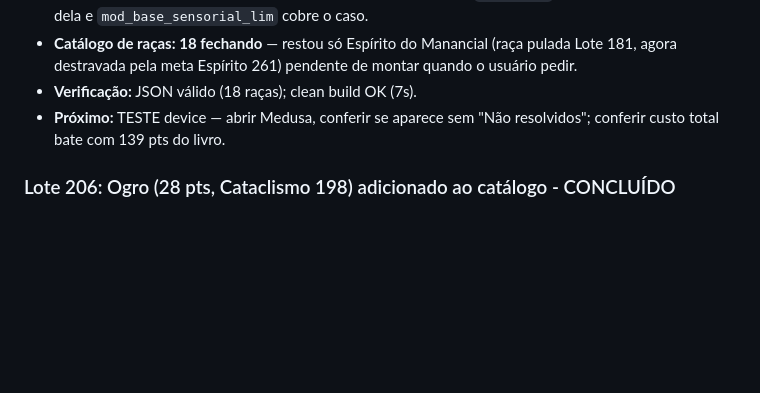
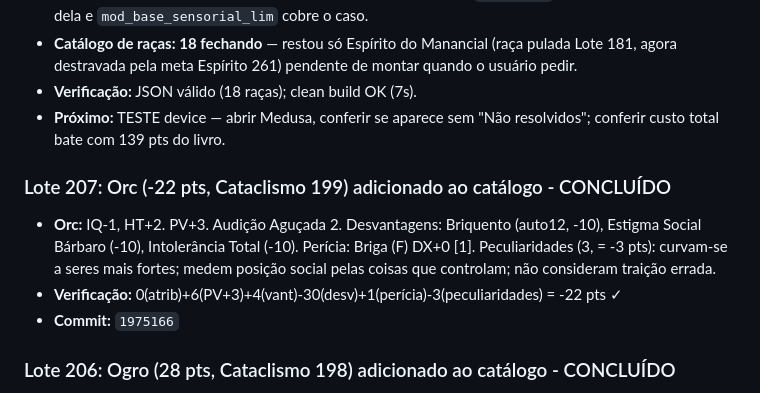
Before and after one commit to rodolfocesar02/gurps-ficha-android, a Markdown page: PROGRESS.md, the part around the change. Drawn GitHub-style; blank space fills up the shorter version.

Commit message:
Lote 207: registra entrada no PROGRESS.md
Co-Authored-By: Claude Sonnet 4.6 <noreply@anthropic.com>

```diff
--- a/PROGRESS.md
+++ b/PROGRESS.md
@@ -876,6 +876,11 @@ Melhoria: Avaliar o uso de uma pequena biblioteca de busca vetorial local (ou um
 - **Verificação:** JSON válido (18 raças); clean build OK (7s).
 - **Próximo:** TESTE device — abrir Medusa, conferir se aparece sem "Não resolvidos"; conferir custo total bate com 139 pts do livro.
 
+### Lote 207: Orc (-22 pts, Cataclismo 199) adicionado ao catálogo - CONCLUÍDO
+- **Orc:** IQ-1, HT+2. PV+3. Audição Aguçada 2. Desvantagens: Briquento (auto12, -10), Estigma Social Bárbaro (-10), Intolerância Total (-10). Perícia: Briga (F) DX+0 [1]. Peculiaridades (3, = -3 pts): curvam-se a seres mais fortes; medem posição social pelas coisas que controlam; não consideram traição errada.
+- **Verificação:** 0(atrib)+6(PV+3)+4(vant)-30(desv)+1(perícia)-3(peculiaridades) = -22 pts ✓
+- **Commit:** `1975166`
+
 ### Lote 206: Ogro (28 pts, Cataclismo 198) adicionado ao catálogo - CONCLUÍDO
 - **Ogro:** ST+10 (Tamanho -10%), DX-1, IQ-3, HT+3. MT+1. Vantagens: Abascanto 2, Hipoalgia, Paladar/Olfato Apurado 1, RD 3 (Pele Resistente -40%), Visão Noturna 9. Desvantagens: Estigma Social Bárbaro (-10), Estigma Social Inculto (-5), Hábito Detestável Come sapientes (-15), Hediondo/Aparência (-16). Sem perícias/qualidades/peculiaridades (não mencionadas no texto).
 - **Verificação:** 40(atrib) + 34(vant) - 46(desv) = 28 pts ✓
```
